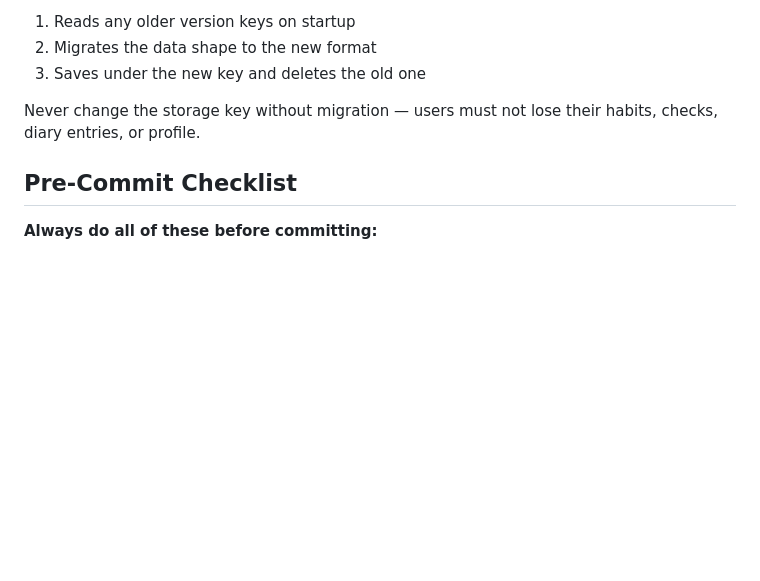
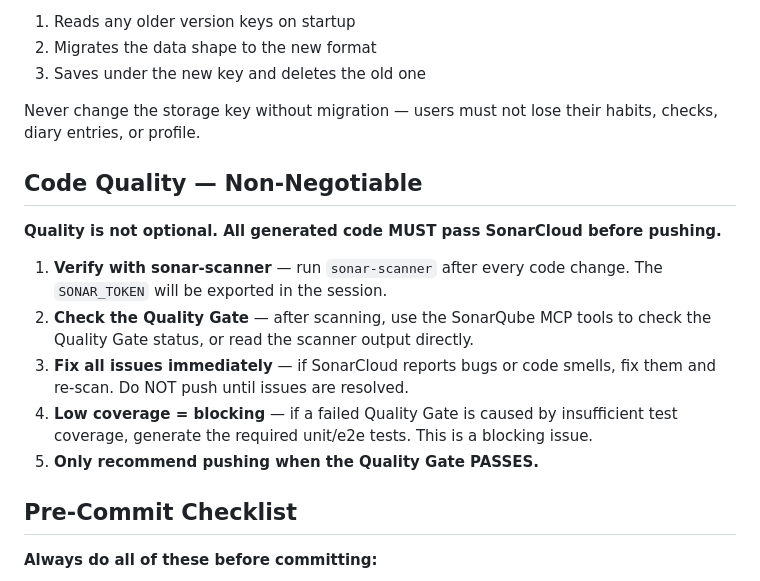
Before and after one commit to RafalSladek/habitio, a Markdown page: CLAUDE.md, the part around the change. Rendered like a GitHub page; blank space fills up the shorter version.

Commit message:
docs: mandate SonarCloud quality gate before every push (CLAUDE.md)
Added "Code Quality — Non-Negotiable" section: sonar-scanner must run after
every change, Quality Gate must pass (bugs, smells fixed; coverage gaps treated
as blocking), and pushing is only allowed on a green gate.

Also documents the SonarQube MCP server installed locally for gate status checks.

Co-Authored-By: Claude Sonnet 4.6 <noreply@anthropic.com>

```diff
--- a/CLAUDE.md
+++ b/CLAUDE.md
@@ -90,6 +90,16 @@ When bumping the localStorage version key (e.g. `habitio_v4` → `habitio_v5`),
 
 Never change the storage key without migration — users must not lose their habits, checks, diary entries, or profile.
 
+## Code Quality — Non-Negotiable
+
+**Quality is not optional. All generated code MUST pass SonarCloud before pushing.**
+
+1. **Verify with sonar-scanner** — run `sonar-scanner` after every code change. The `SONAR_TOKEN` will be exported in the session.
+2. **Check the Quality Gate** — after scanning, use the SonarQube MCP tools to check the Quality Gate status, or read the scanner output directly.
+3. **Fix all issues immediately** — if SonarCloud reports bugs or code smells, fix them and re-scan. Do NOT push until issues are resolved.
+4. **Low coverage = blocking** — if a failed Quality Gate is caused by insufficient test coverage, generate the required unit/e2e tests. This is a blocking issue.
+5. **Only recommend pushing when the Quality Gate PASSES.**
+
 ## Pre-Commit Checklist
 
 **Always do all of these before committing:**
```
